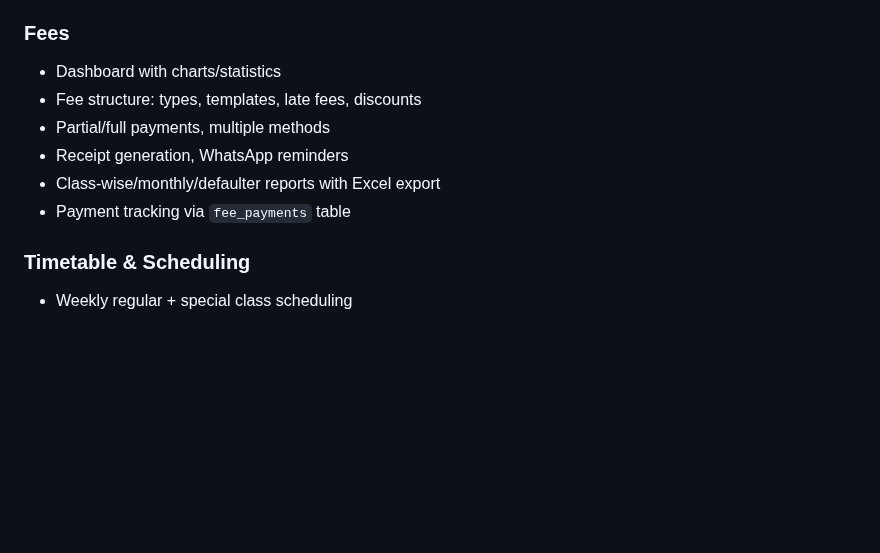
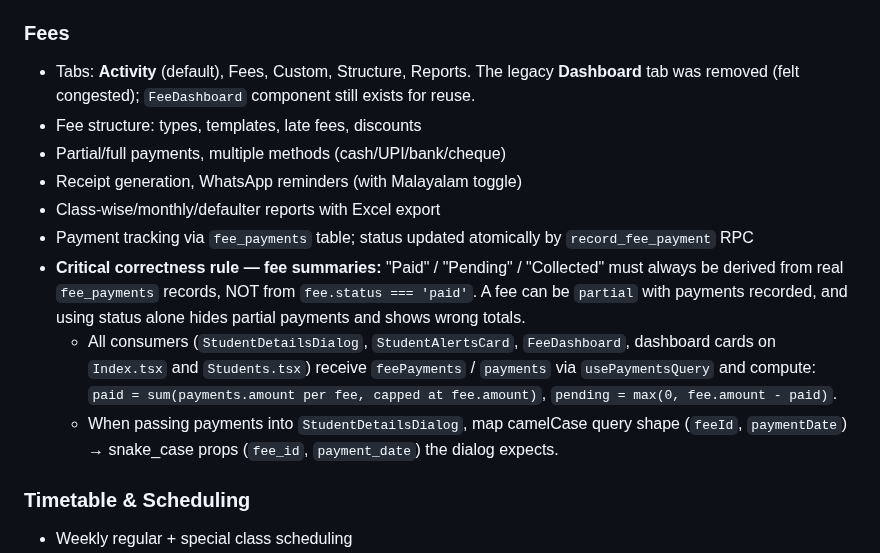
Before and after one commit to sns10/latest-tutly, a Markdown page: PROJECT_KNOWLEDGE.md, the part around the change. Rendered like a GitHub page; blank space fills up the shorter version.

Commit message:
Changes
Co-authored-by: sns10 <147889943+sns10@users.noreply.github.com>

```diff
--- a/PROJECT_KNOWLEDGE.md
+++ b/PROJECT_KNOWLEDGE.md
@@ -252,12 +252,15 @@ All data fetching and mutations use **domain-specific hooks** in `src/hooks/quer
 - Subject-wise breakdown, 30-day window
 
 ### Fees
-- Dashboard with charts/statistics
+- Tabs: **Activity** (default), Fees, Custom, Structure, Reports. The legacy **Dashboard** tab was removed (felt congested); `FeeDashboard` component still exists for reuse.
 - Fee structure: types, templates, late fees, discounts
-- Partial/full payments, multiple methods
-- Receipt generation, WhatsApp reminders
+- Partial/full payments, multiple methods (cash/UPI/bank/cheque)
+- Receipt generation, WhatsApp reminders (with Malayalam toggle)
 - Class-wise/monthly/defaulter reports with Excel export
-- Payment tracking via `fee_payments` table
+- Payment tracking via `fee_payments` table; status updated atomically by `record_fee_payment` RPC
+- **Critical correctness rule — fee summaries:** "Paid" / "Pending" / "Collected" must always be derived from real `fee_payments` records, NOT from `fee.status === 'paid'`. A fee can be `partial` with payments recorded, and using status alone hides partial payments and shows wrong totals.
+  - All consumers (`StudentDetailsDialog`, `StudentAlertsCard`, `FeeDashboard`, dashboard cards on `Index.tsx` and `Students.tsx`) receive `feePayments` / `payments` via `usePaymentsQuery` and compute: `paid = sum(payments.amount per fee, capped at fee.amount)`, `pending = max(0, fee.amount - paid)`.
+  - When passing payments into `StudentDetailsDialog`, map camelCase query shape (`feeId`, `paymentDate`) → snake_case props (`fee_id`, `payment_date`) the dialog expects.
 
 ### Timetable & Scheduling
 - Weekly regular + special class scheduling
```
